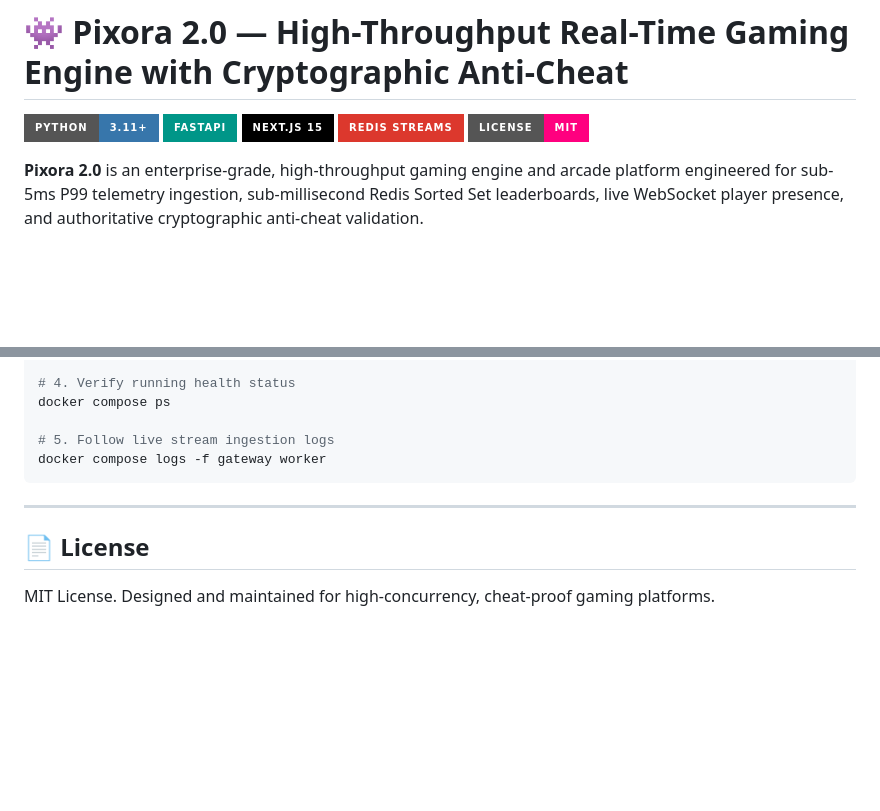
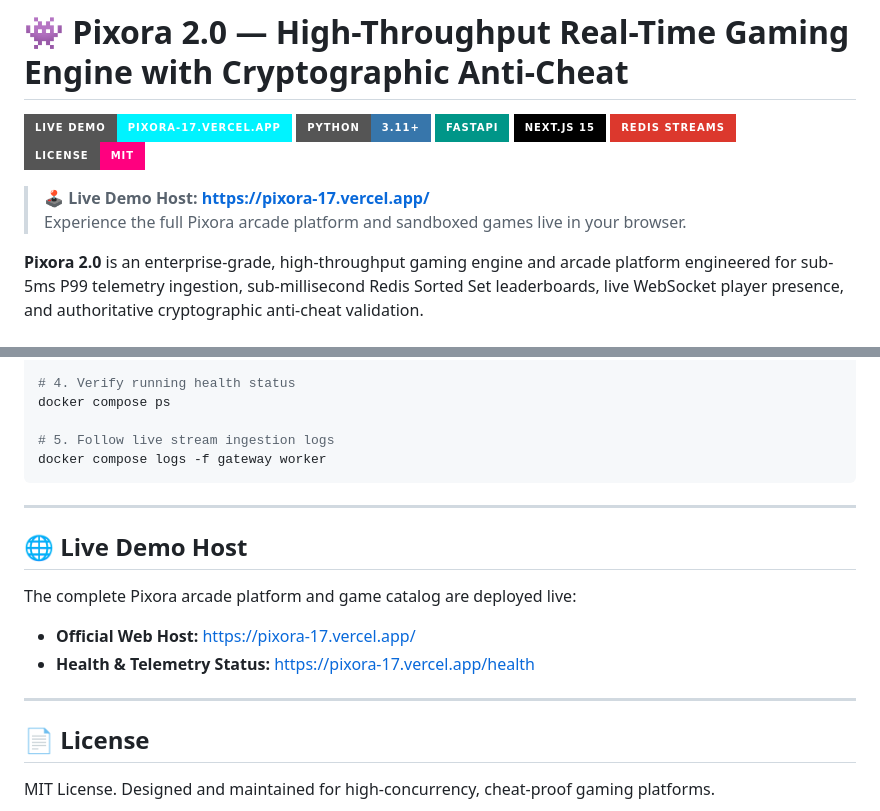
Before and after one commit to Spidey173/Pixora, a Markdown page: README.md, 2 parts joined by grey strips. GitHub-like rendering; badges without logos; blank space fills up the shorter version.

Commit message:
docs: add official demo host https://pixora-17.vercel.app/ to README

```diff
--- a/README.md
+++ b/README.md
@@ -1,10 +1,14 @@
 # 👾 Pixora 2.0 — High-Throughput Real-Time Gaming Engine with Cryptographic Anti-Cheat
 
+[![Live Demo](https://img.shields.io/badge/Live%20Demo-pixora--17.vercel.app-00f3ff?style=for-the-badge&logo=vercel&logoColor=black)](https://pixora-17.vercel.app/)
 [![Python 3.11+](https://img.shields.io/badge/python-3.11+-3776AB.svg?style=for-the-badge&logo=python&logoColor=white)](https://www.python.org/)
 [![FastAPI](https://img.shields.io/badge/FastAPI-009688.svg?style=for-the-badge&logo=fastapi&logoColor=white)](https://fastapi.tiangolo.com/)
 [![Next.js 15](https://img.shields.io/badge/Next.js%2015-000000.svg?style=for-the-badge&logo=nextdotjs&logoColor=white)](https://nextjs.org/)
 [![Redis Streams](https://img.shields.io/badge/Redis%20Streams-DC382D.svg?style=for-the-badge&logo=redis&logoColor=white)](https://redis.io/)
 [![License: MIT](https://img.shields.io/badge/License-MIT-ff007f.svg?style=for-the-badge)](https://opensource.org/licenses/MIT)
+
+> 🕹️ **Live Demo Host:** [**https://pixora-17.vercel.app/**](https://pixora-17.vercel.app/)
+> Experience the full Pixora arcade platform and sandboxed games live in your browser.
 
 **Pixora 2.0** is an enterprise-grade, high-throughput gaming engine and arcade platform engineered for sub-5ms P99 telemetry ingestion, sub-millisecond Redis Sorted Set leaderboards, live WebSocket player presence, and authoritative cryptographic anti-cheat validation.
 
@@ -343,6 +347,15 @@ docker compose logs -f gateway worker
 
 ---
 
+## 🌐 Live Demo Host
+
+The complete Pixora arcade platform and game catalog are deployed live:
+
+- **Official Web Host:** [https://pixora-17.vercel.app/](https://pixora-17.vercel.app/)
+- **Health & Telemetry Status:** [https://pixora-17.vercel.app/health](https://pixora-17.vercel.app/health)
+
+---
+
 ## 📄 License
 
 MIT License. Designed and maintained for high-concurrency, cheat-proof gaming platforms.
```
